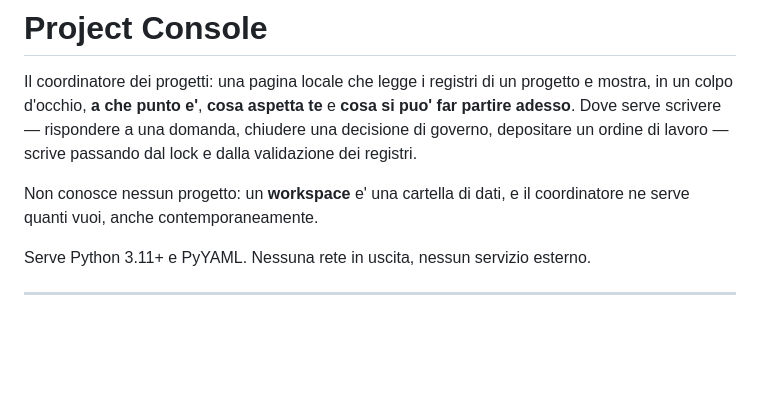
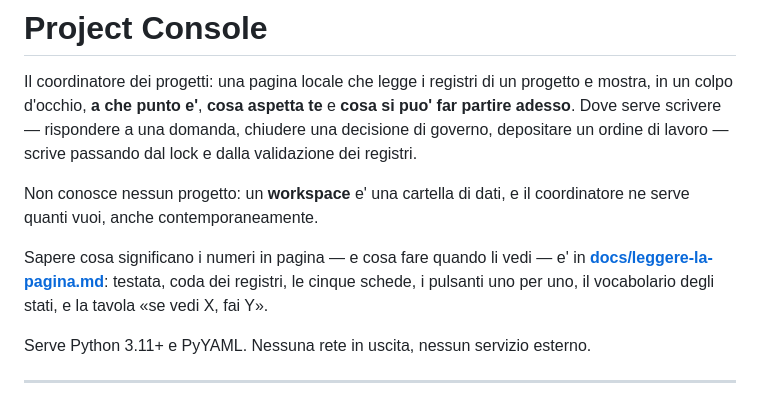
Before and after one commit to mastin8/project-console, a Markdown page: README.md, the part around the change. Rendered like a GitHub page; blank space fills up the shorter version.

```diff
--- a/README.md
+++ b/README.md
@@ -7,6 +7,10 @@ di lavoro — scrive passando dal lock e dalla validazione dei registri.
 
 Non conosce nessun progetto: un **workspace** e' una cartella di dati, e il coordinatore ne serve
 quanti vuoi, anche contemporaneamente.
+
+Sapere cosa significano i numeri in pagina — e cosa fare quando li vedi — e' in
+**[docs/leggere-la-pagina.md](docs/leggere-la-pagina.md)**: testata, coda dei registri, le cinque
+schede, i pulsanti uno per uno, il vocabolario degli stati, e la tavola «se vedi X, fai Y».
 
 Serve Python 3.11+ e PyYAML. Nessuna rete in uscita, nessun servizio esterno.
 
```
Also changed, not shown: docs/leggere-la-pagina.md (added, +241 -0 lines).
